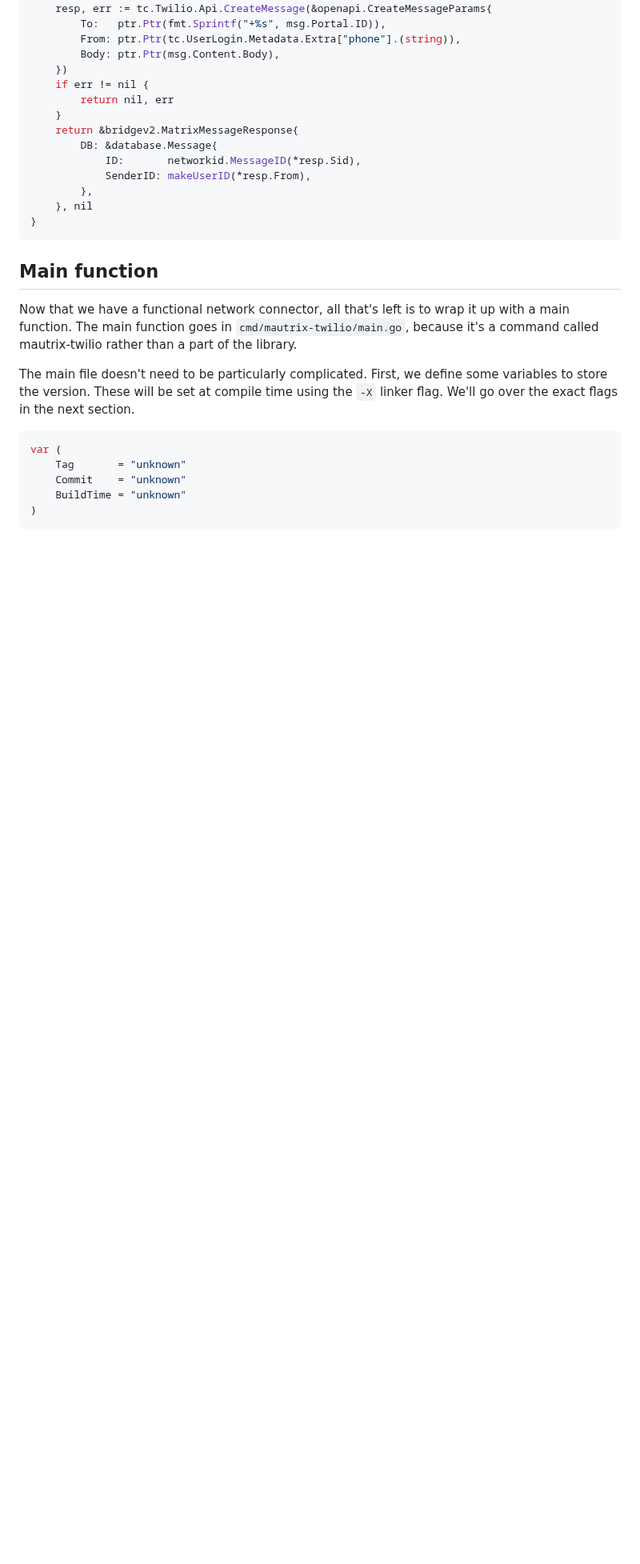
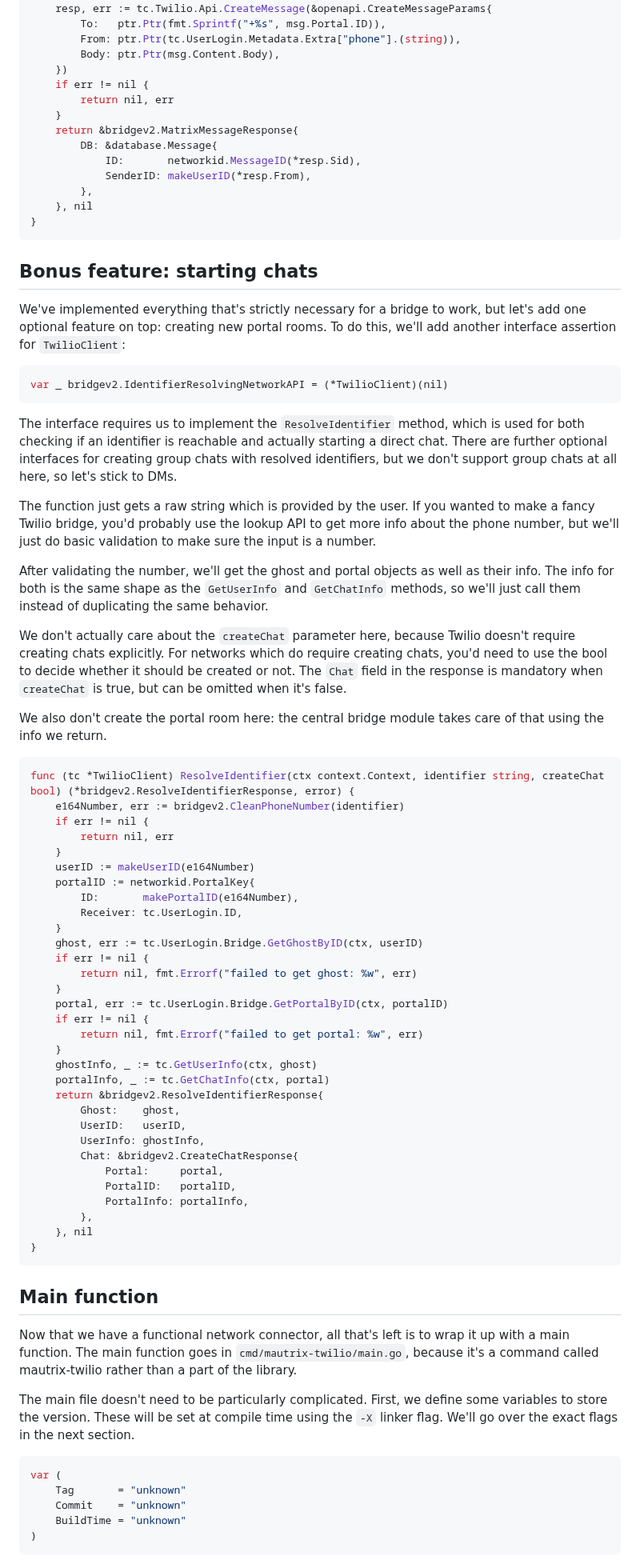
Before and after one commit to maunium/mau.fi, a Markdown page: blog/posts/2024-07-xx-megabridge-twilio.md, the part around the change. Shown at 80% size. GitHub-like rendering; blank space fills up the shorter version.

Commit message:
Add starting chats section

````diff
--- a/blog/posts/2024-07-xx-megabridge-twilio.md
+++ b/blog/posts/2024-07-xx-megabridge-twilio.md
@@ -951,6 +951,74 @@ func (tc *TwilioClient) HandleMatrixMessage(ctx context.Context, msg *bridgev2.M
 }
 ```
 
+## Bonus feature: starting chats
+We've implemented everything that's strictly necessary for a bridge to work, but
+let's add one optional feature on top: creating new portal rooms. To do this,
+we'll add another interface assertion for `TwilioClient`:
+
+```go
+var _ bridgev2.IdentifierResolvingNetworkAPI = (*TwilioClient)(nil)
+```
+
+The interface requires us to implement the `ResolveIdentifier` method, which is
+used for both checking if an identifier is reachable and actually starting a
+direct chat. There are further optional interfaces for creating group chats with
+resolved identifiers, but we don't support group chats at all here, so let's
+stick to DMs.
+
+The function just gets a raw string which is provided by the user. If you wanted
+to make a fancy Twilio bridge, you'd probably use the lookup API to get more
+info about the phone number, but we'll just do basic validation to make sure the
+input is a number.
+
+After validating the number, we'll get the ghost and portal objects as well as
+their info. The info for both is the same shape as the `GetUserInfo` and
+`GetChatInfo` methods, so we'll just call them instead of duplicating the same
+behavior.
+
+We don't actually care about the `createChat` parameter here, because Twilio
+doesn't require creating chats explicitly. For networks which do require
+creating chats, you'd need to use the bool to decide whether it should be
+created or not. The `Chat` field in the response is mandatory when `createChat`
+is true, but can be omitted when it's false.
+
+We also don't create the portal room here: the central bridge module takes care
+of that using the info we return.
+
+```go
+func (tc *TwilioClient) ResolveIdentifier(ctx context.Context, identifier string, createChat bool) (*bridgev2.ResolveIdentifierResponse, error) {
+	e164Number, err := bridgev2.CleanPhoneNumber(identifier)
+	if err != nil {
+		return nil, err
+	}
+	userID := makeUserID(e164Number)
+	portalID := networkid.PortalKey{
+		ID:       makePortalID(e164Number),
+		Receiver: tc.UserLogin.ID,
+	}
+	ghost, err := tc.UserLogin.Bridge.GetGhostByID(ctx, userID)
+	if err != nil {
+		return nil, fmt.Errorf("failed to get ghost: %w", err)
+	}
+	portal, err := tc.UserLogin.Bridge.GetPortalByID(ctx, portalID)
+	if err != nil {
+		return nil, fmt.Errorf("failed to get portal: %w", err)
+	}
+	ghostInfo, _ := tc.GetUserInfo(ctx, ghost)
+	portalInfo, _ := tc.GetChatInfo(ctx, portal)
+	return &bridgev2.ResolveIdentifierResponse{
+		Ghost:    ghost,
+		UserID:   userID,
+		UserInfo: ghostInfo,
+		Chat: &bridgev2.CreateChatResponse{
+			Portal:     portal,
+			PortalID:   portalID,
+			PortalInfo: portalInfo,
+		},
+	}, nil
+}
+```
+
 ## Main function
 Now that we have a functional network connector, all that's left is to wrap it
 up with a main function. The main function goes in `cmd/mautrix-twilio/main.go`,
````
